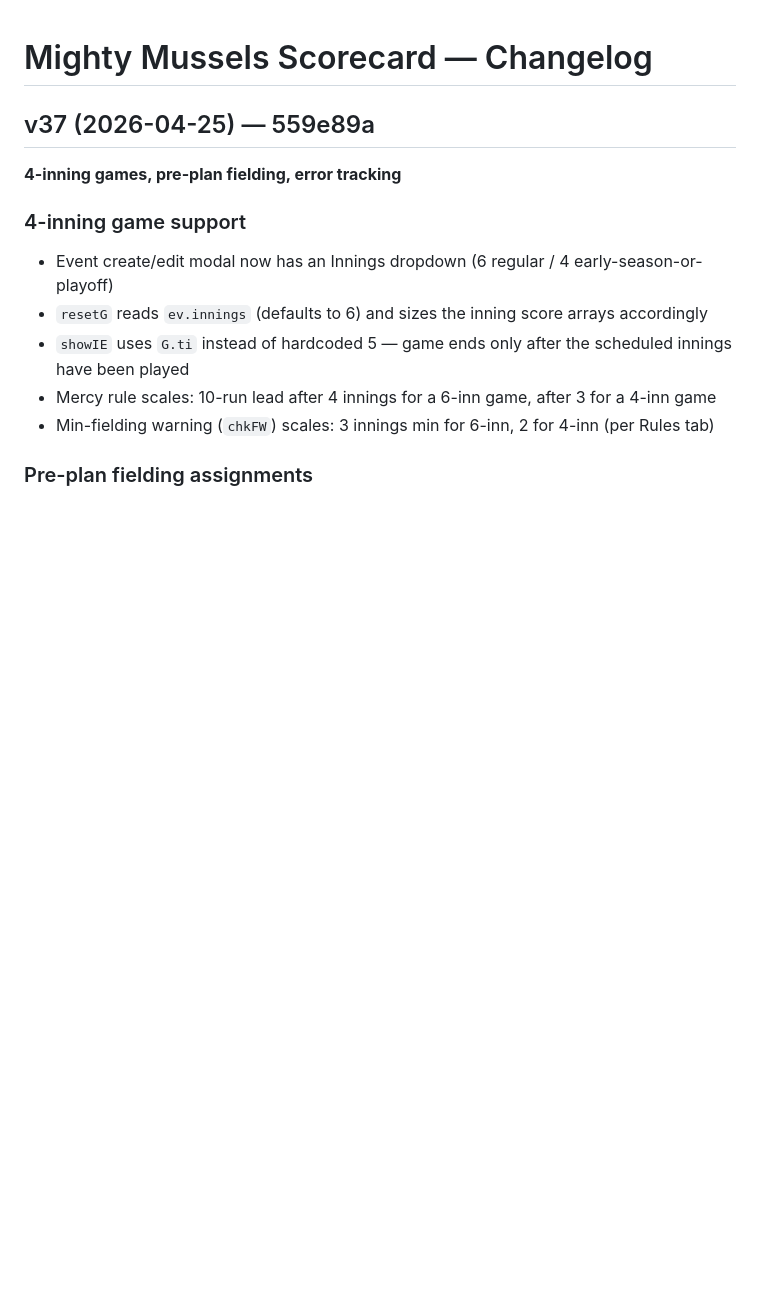
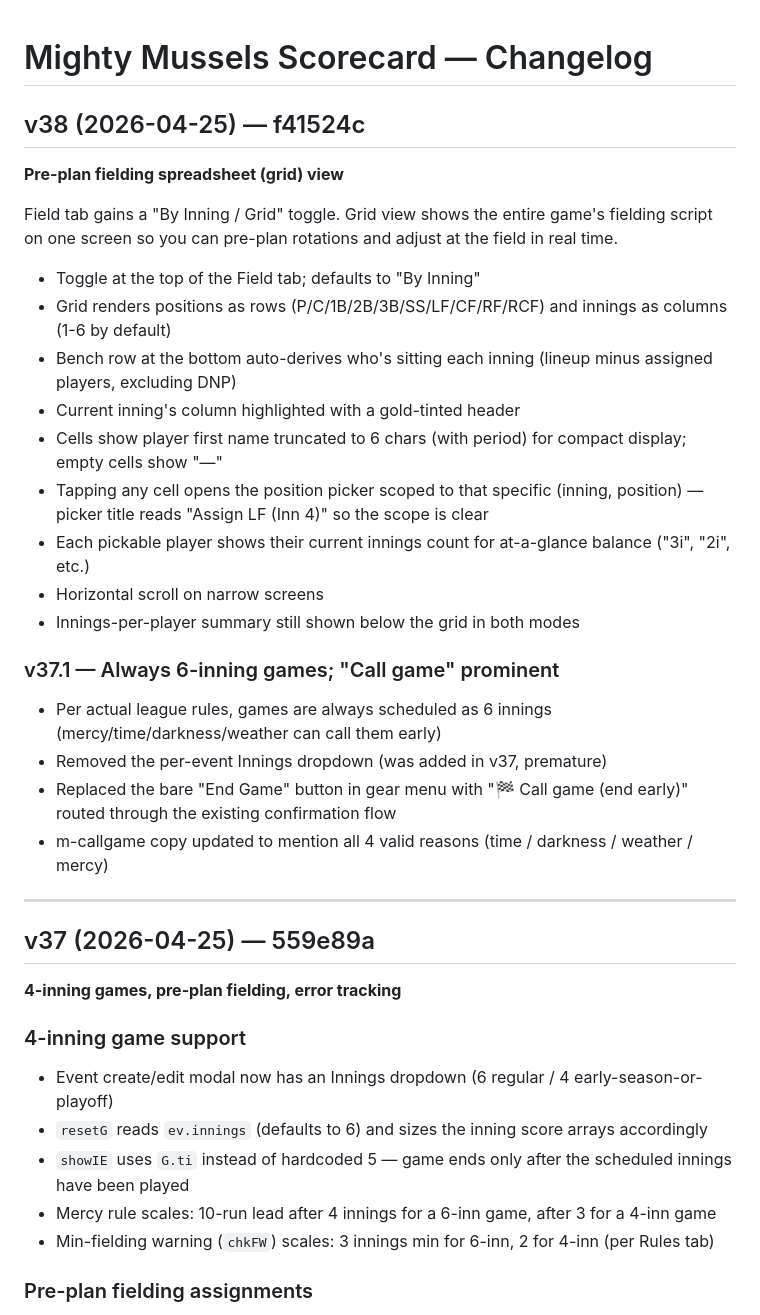
Before and after one commit to snppr212/scorecard, a Markdown page: CHANGELOG.md, the part around the change. GitHub-like rendering; blank space fills up the shorter version.

Commit message:
Docs: update CHANGELOG + ROADMAP through v38
Co-Authored-By: Claude Opus 4.7 <noreply@anthropic.com>

```diff
--- a/CHANGELOG.md
+++ b/CHANGELOG.md
@@ -1,4 +1,27 @@
 # Mighty Mussels Scorecard — Changelog
+
+## v38 (2026-04-25) — f41524c
+**Pre-plan fielding spreadsheet (grid) view**
+
+Field tab gains a "By Inning / Grid" toggle. Grid view shows the entire game's fielding script on one screen so you can pre-plan rotations and adjust at the field in real time.
+
+- Toggle at the top of the Field tab; defaults to "By Inning"
+- Grid renders positions as rows (P/C/1B/2B/3B/SS/LF/CF/RF/RCF) and innings as columns (1-6 by default)
+- Bench row at the bottom auto-derives who's sitting each inning (lineup minus assigned players, excluding DNP)
+- Current inning's column highlighted with a gold-tinted header
+- Cells show player first name truncated to 6 chars (with period) for compact display; empty cells show "—"
+- Tapping any cell opens the position picker scoped to that specific (inning, position) — picker title reads "Assign LF (Inn 4)" so the scope is clear
+- Each pickable player shows their current innings count for at-a-glance balance ("3i", "2i", etc.)
+- Horizontal scroll on narrow screens
+- Innings-per-player summary still shown below the grid in both modes
+
+### v37.1 — Always 6-inning games; "Call game" prominent
+- Per actual league rules, games are always scheduled as 6 innings (mercy/time/darkness/weather can call them early)
+- Removed the per-event Innings dropdown (was added in v37, premature)
+- Replaced the bare "End Game" button in gear menu with "🏁 Call game (end early)" routed through the existing confirmation flow
+- m-callgame copy updated to mention all 4 valid reasons (time / darkness / weather / mercy)
+
+---
 
 ## v37 (2026-04-25) — 559e89a
 **4-inning games, pre-plan fielding, error tracking**
```
Also changed, not shown: ROADMAP.md (+8 -7 lines).
